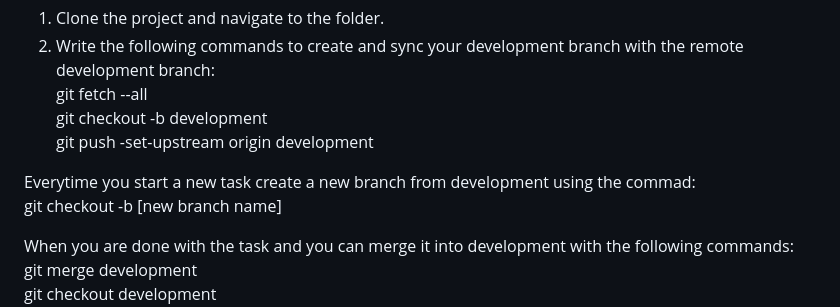
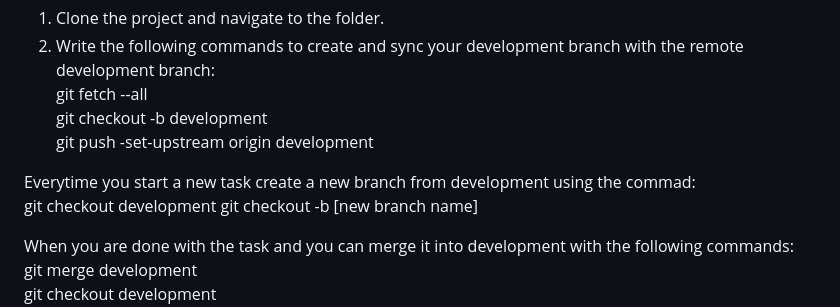
Before and after one commit to KatlaTL/Webudvikling1SP, a Markdown page: README.md, the part around the change. Drawn GitHub-style.

```diff
--- a/README.md
+++ b/README.md
@@ -6,6 +6,7 @@
   git push -set-upstream origin development
 
 Everytime you start a new task create a new branch from development using the commad: \
+  git checkout development
   git checkout -b [new branch name]
 
 When you are done with the task and you can merge it into development with the following commands: \
```
